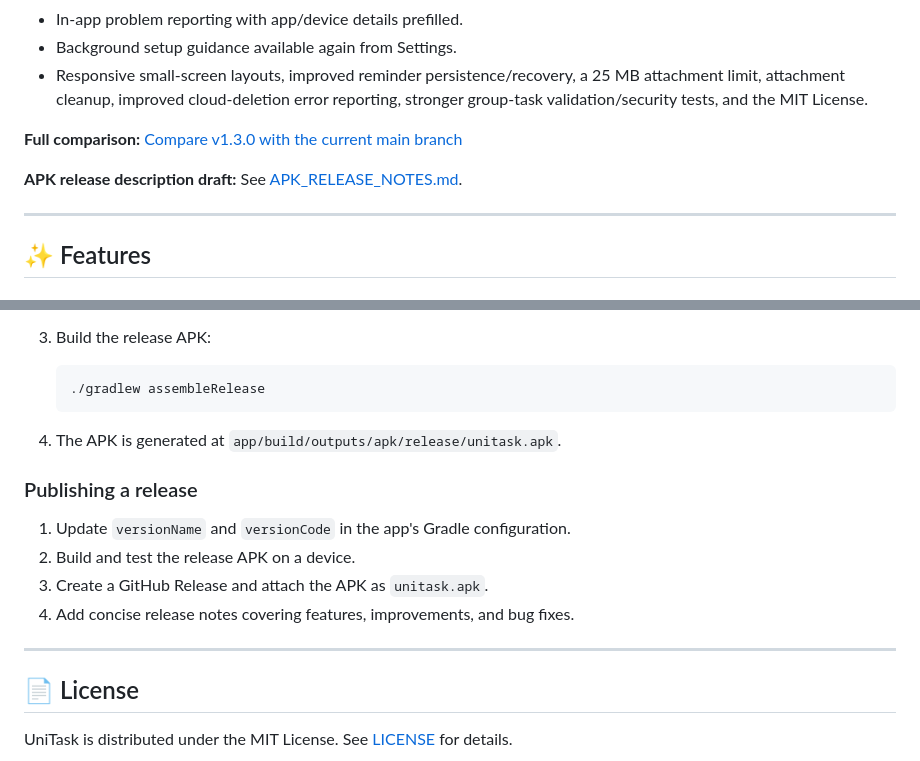
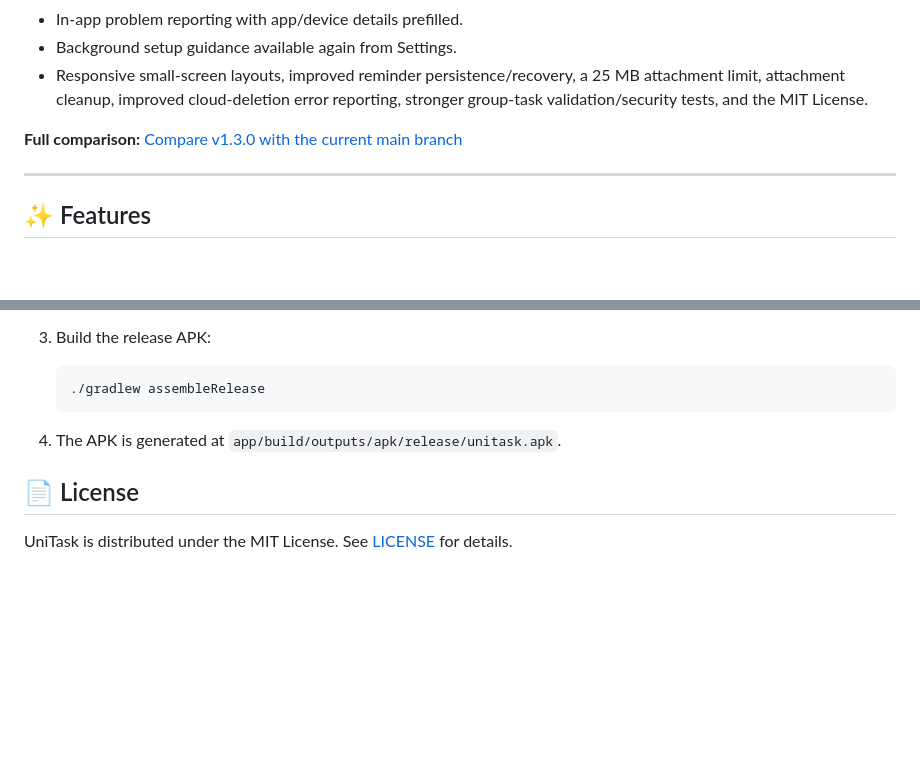
Before and after one commit to ahmad-maqsood/unitask, a Markdown page: README.md, 2 parts joined by grey strips. Rendered like a GitHub page; blank space fills up the shorter version.

```diff
--- a/README.md
+++ b/README.md
@@ -63,8 +63,6 @@ Download the latest stable APK from the [GitHub Releases page](https://github.co
 - Responsive small-screen layouts, improved reminder persistence/recovery, a 25 MB attachment limit, attachment cleanup, improved cloud-deletion error reporting, stronger group-task validation/security tests, and the MIT License.
 
 **Full comparison:** [Compare v1.3.0 with the current main branch](https://github.com/ahmad-maqsood/unitask/compare/v1.3.0...main)
-
-**APK release description draft:** See [APK_RELEASE_NOTES.md](APK_RELEASE_NOTES.md).
 
 ---
 
@@ -204,15 +202,6 @@ cd unitask
 
 4. The APK is generated at `app/build/outputs/apk/release/unitask.apk`.
 
-### Publishing a release
-
-1. Update `versionName` and `versionCode` in the app's Gradle configuration.
-2. Build and test the release APK on a device.
-3. Create a GitHub Release and attach the APK as `unitask.apk`.
-4. Add concise release notes covering features, improvements, and bug fixes.
-
----
-
 ## 📄 License
 
 UniTask is distributed under the MIT License. See [LICENSE](LICENSE) for details.
```
